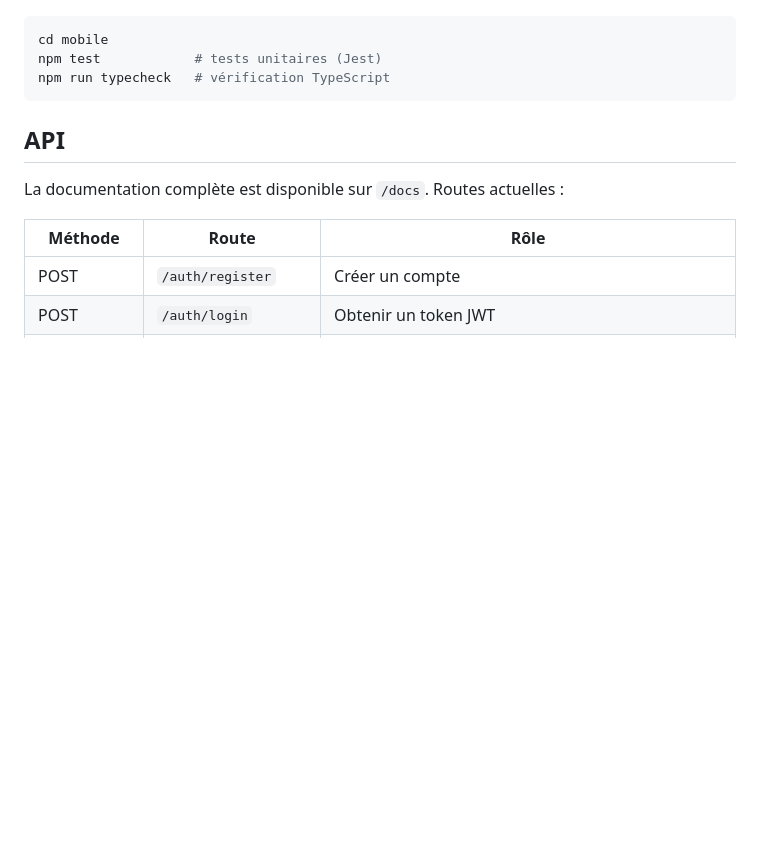
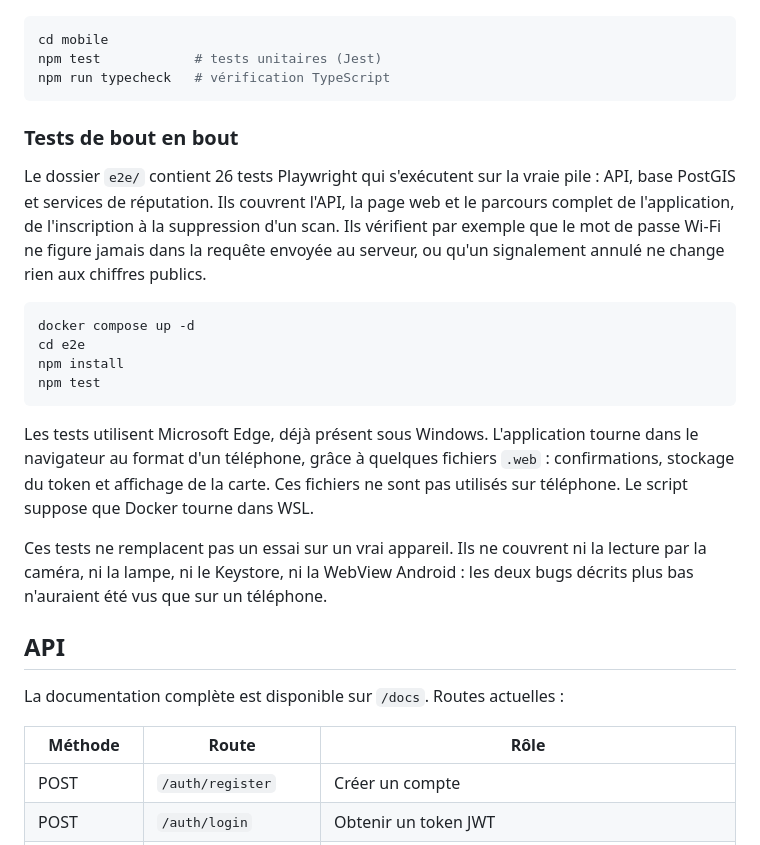
Before and after one commit to ManuelDavid69/QRShield, a Markdown page: README.md, the part around the change. Rendered like a GitHub page; blank space fills up the shorter version.

Commit message:
readme : tests e2e

````diff
--- a/README.md
+++ b/README.md
@@ -95,6 +95,21 @@ cd mobile
 npm test            # tests unitaires (Jest)
 npm run typecheck   # vérification TypeScript
 ```
+
+### Tests de bout en bout
+
+Le dossier `e2e/` contient 26 tests Playwright qui s'exécutent sur la vraie pile : API, base PostGIS et services de réputation. Ils couvrent l'API, la page web et le parcours complet de l'application, de l'inscription à la suppression d'un scan. Ils vérifient par exemple que le mot de passe Wi-Fi ne figure jamais dans la requête envoyée au serveur, ou qu'un signalement annulé ne change rien aux chiffres publics.
+
+```bash
+docker compose up -d
+cd e2e
+npm install
+npm test
+```
+
+Les tests utilisent Microsoft Edge, déjà présent sous Windows. L'application tourne dans le navigateur au format d'un téléphone, grâce à quelques fichiers `.web` : confirmations, stockage du token et affichage de la carte. Ces fichiers ne sont pas utilisés sur téléphone. Le script suppose que Docker tourne dans WSL.
+
+Ces tests ne remplacent pas un essai sur un vrai appareil. Ils ne couvrent ni la lecture par la caméra, ni la lampe, ni le Keystore, ni la WebView Android : les deux bugs décrits plus bas n'auraient été vus que sur un téléphone.
 
 ## API
 
````
